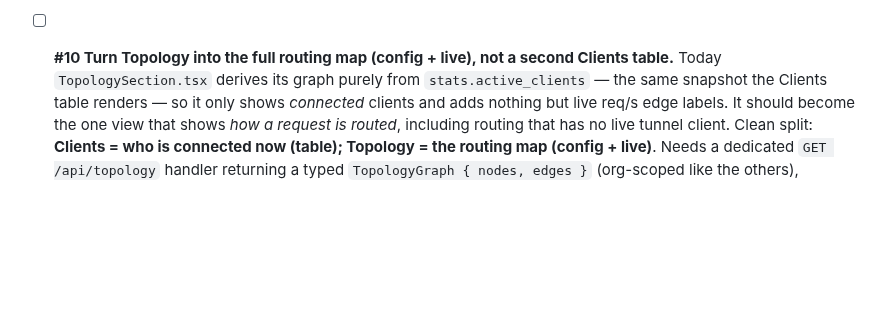
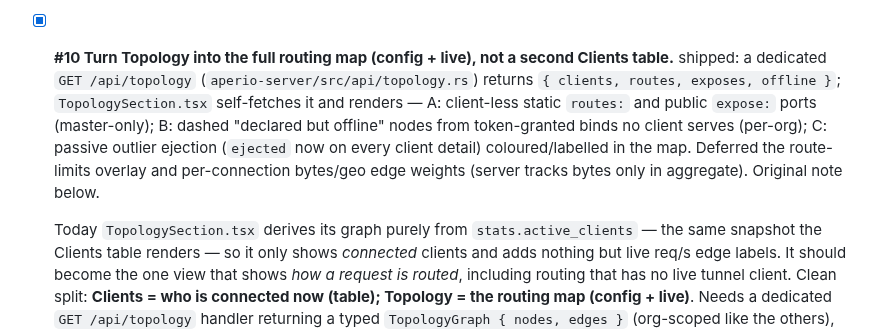
Before and after one commit to co3moz/aperio, a Markdown page: planned_features.md, the part around the change. GitHub-like rendering; blank space fills up the shorter version.

Commit message:
docs(planned_features): mark #10 (Topology full routing map) shipped

```diff
--- a/planned_features.md
+++ b/planned_features.md
@@ -75,8 +75,18 @@ reused); a shipped item keeps its id and flips to `[x]` in place with a short
   Touches `run_service`'s signature (13 call sites, mostly tests). Low-moderate
   severity. (From a 2026-07 client review.)
 
-- [ ] **#10 Turn Topology into the full routing map (config + live), not a
-  second Clients table.** Today `TopologySection.tsx` derives its graph purely
+- [x] **#10 Turn Topology into the full routing map (config + live), not a
+  second Clients table.** shipped: a dedicated `GET /api/topology`
+  (`aperio-server/src/api/topology.rs`) returns `{ clients, routes, exposes,
+  offline }`; `TopologySection.tsx` self-fetches it and renders — A: client-less
+  static `routes:` and public `expose:` ports (master-only); B: dashed
+  "declared but offline" nodes from token-granted binds no client serves
+  (per-org); C: passive outlier ejection (`ejected` now on every client detail)
+  coloured/labelled in the map. Deferred the route-limits overlay and
+  per-connection bytes/geo edge weights (server tracks bytes only in aggregate).
+  Original note below.
+
+  Today `TopologySection.tsx` derives its graph purely
   from `stats.active_clients` — the same snapshot the Clients table renders — so
   it only shows *connected* clients and adds nothing but live req/s edge labels.
   It should become the one view that shows *how a request is routed*, including
```
